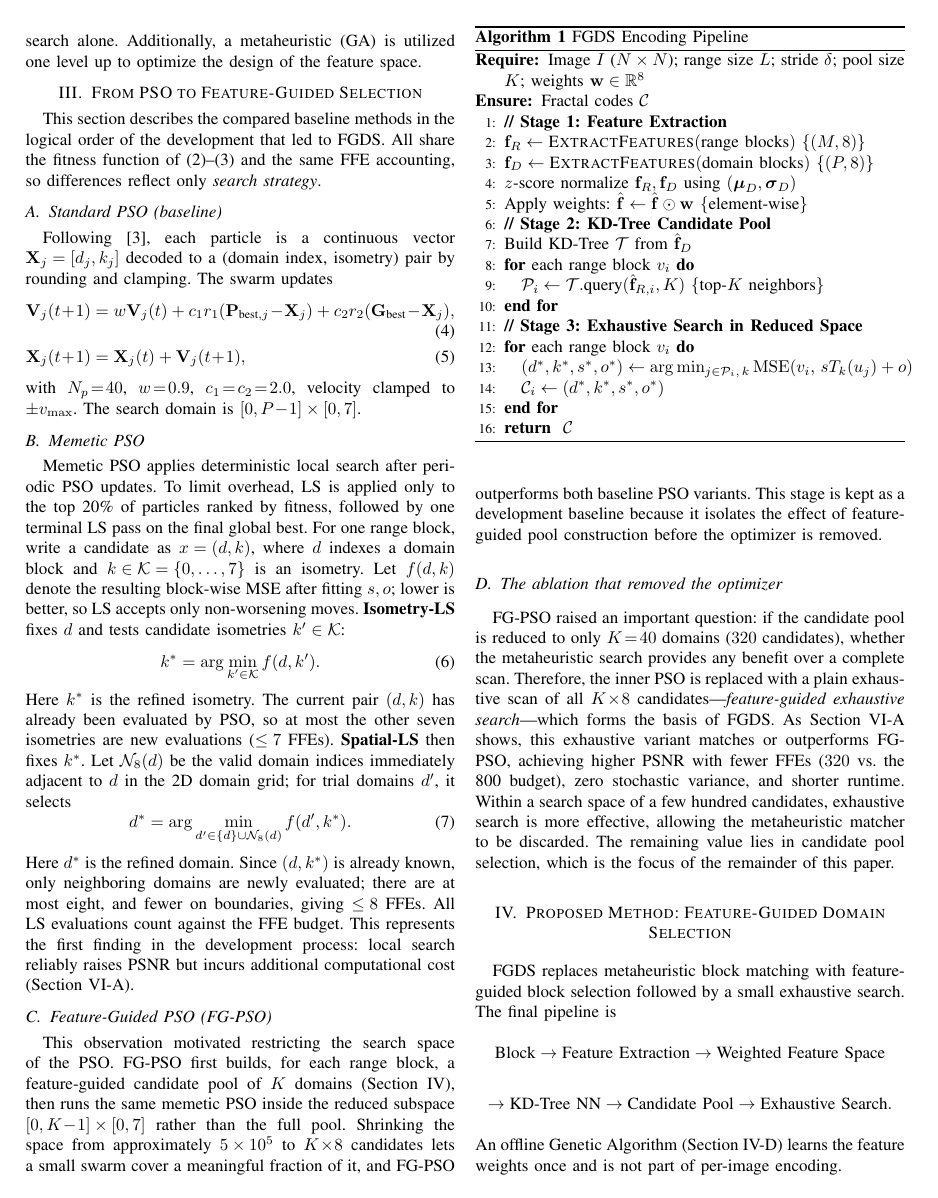
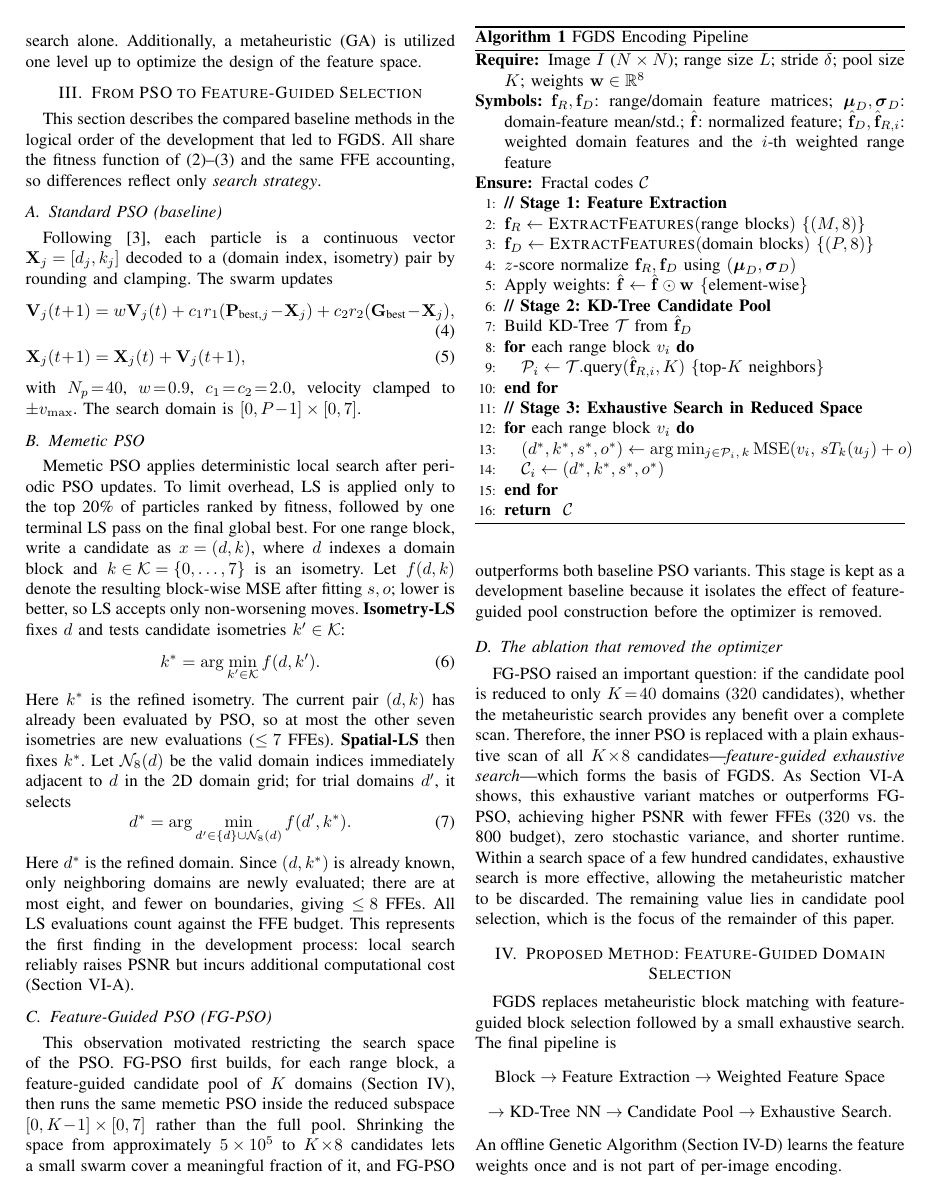
Before and after one commit to noyapoyo/pso-ma-fic, a LaTeX paper (paper/paper.tex): page 3 of 9. Compiled offline with pdfLaTeX.

Commit message:
feat: clarify FGDS algorithm symbols

```diff
--- a/paper/paper.tex
+++ b/paper/paper.tex
@@ -15,6 +15,8 @@
   \IfFontExistsTF{Times New Roman}{\setmainfont{Times New Roman}}{}
 \fi
 \renewcommand{\ttdefault}{cmtt}
+\newcommand{\algorithmicsymbols}{\textbf{Symbols:}}
+\newcommand{\SYMBOLS}{\item[\algorithmicsymbols]}
 
 \def\BibTeX{{\rm B\kern-.05em{\sc i\kern-.025em b}\kern-.08em
     T\kern-.1667em\lower.7ex\hbox{E}\kern-.125emX}}
@@ -175,6 +177,7 @@ An offline Genetic Algorithm (Section~\ref{sec:ga_weights}) learns the feature w
 \label{alg:fgds}
 \begin{algorithmic}[1]
 \REQUIRE Image \mbox{$I$} (\mbox{$N\times N$}); range size \mbox{$L$}; stride \mbox{$\delta$}; pool size \mbox{$K$}; weights \mbox{$\mathbf{w}\in\mathbb{R}^8$}
+\SYMBOLS \mbox{$\mathbf f_R,\mathbf f_D$}: range/domain feature matrices; \mbox{$\boldsymbol\mu_D,\boldsymbol\sigma_D$}: domain-feature mean/std.; \mbox{$\hat{\mathbf f}$}: normalized feature; \mbox{$\hat{\mathbf f}_D,\hat{\mathbf f}_{R,i}$}: weighted domain features and the \mbox{$i$}-th weighted range feature
 \ENSURE Fractal codes \mbox{$\mathcal{C}$}
 \STATE \textbf{// Stage 1: Feature Extraction}
 \STATE \mbox{$\mathbf{f}_R\leftarrow\textsc{ExtractFeatures}(\text{range blocks})$} \COMMENT{\mbox{$(M,8)$}}
```
